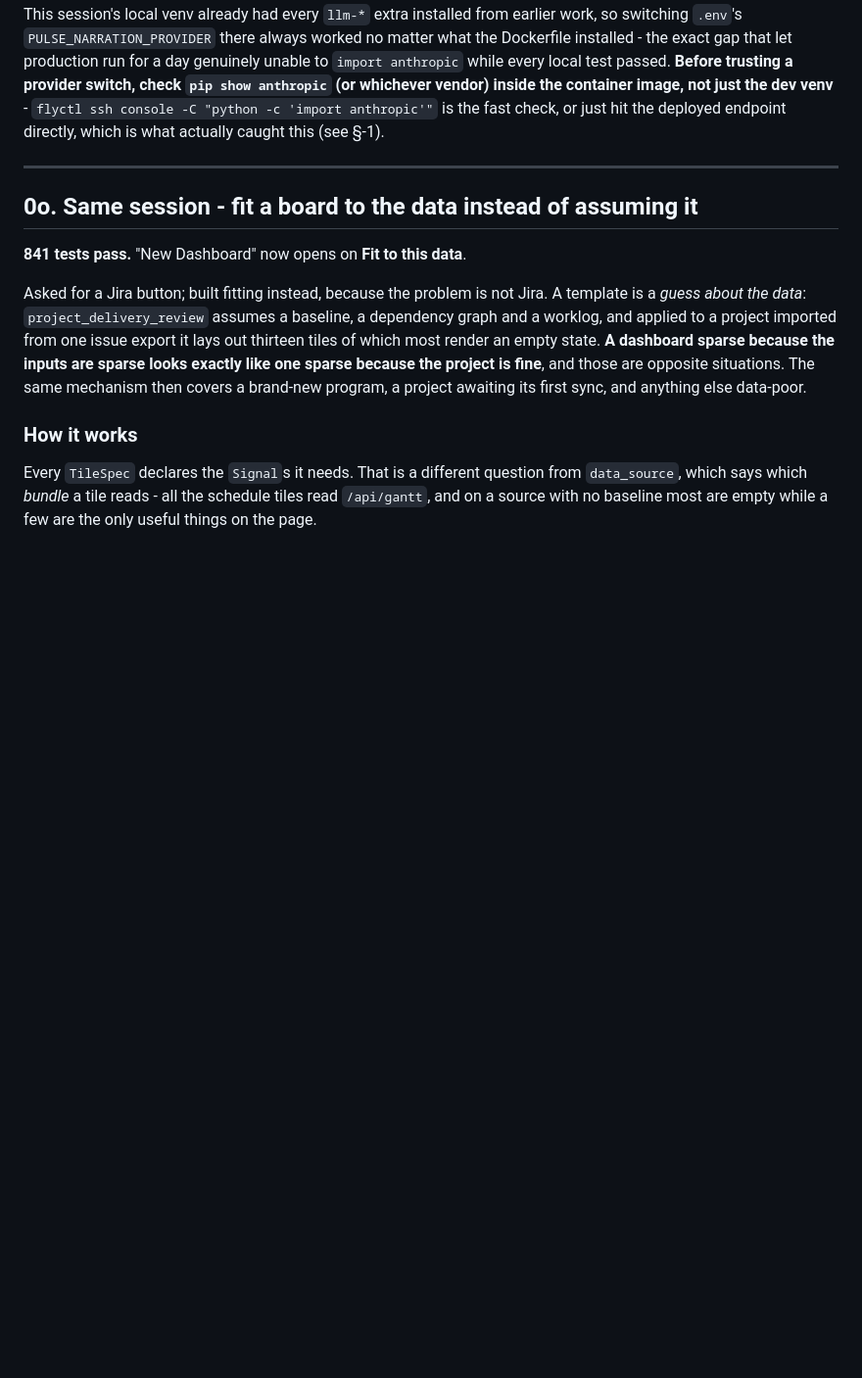
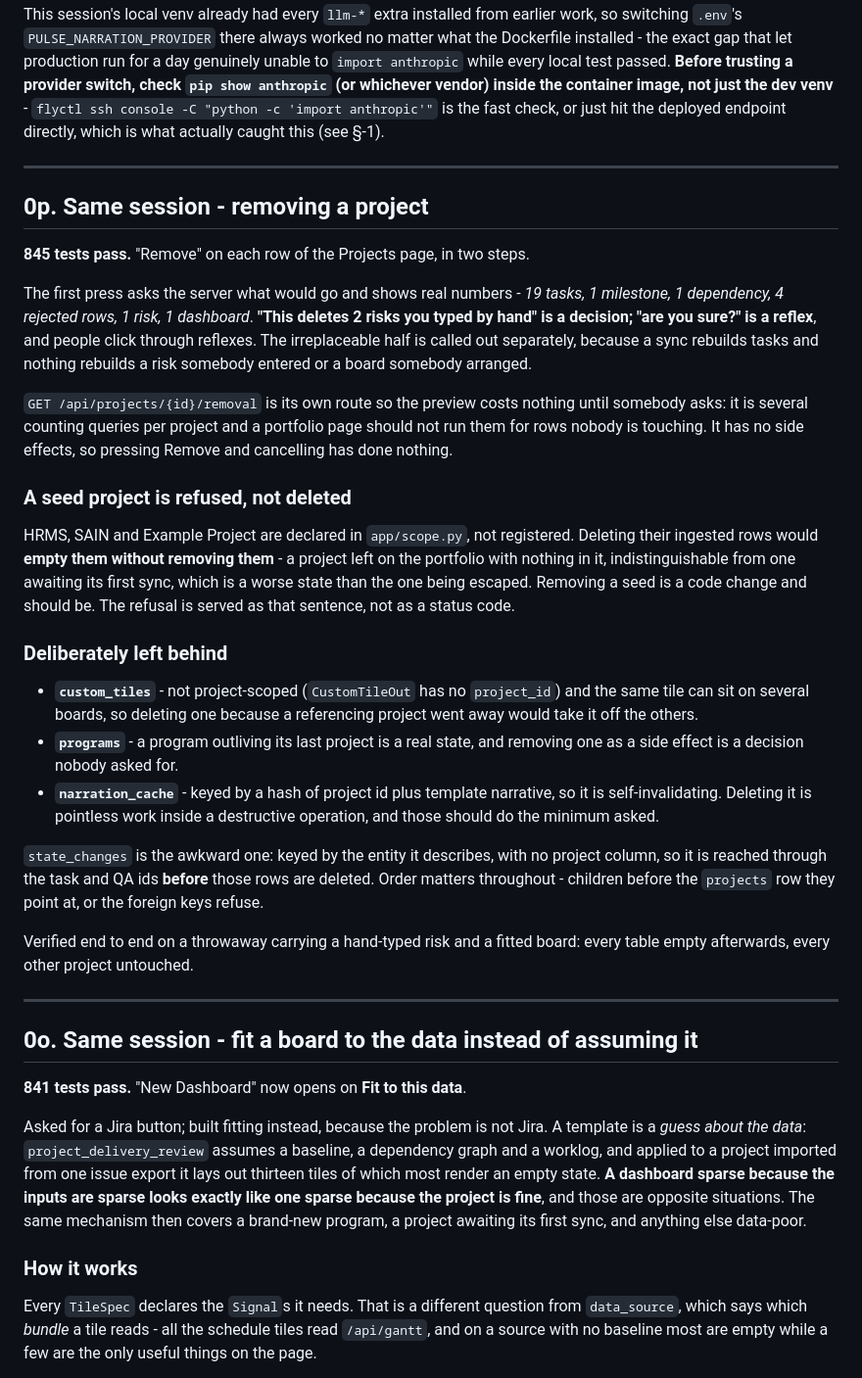
Before and after one commit to susPotato/projectpulse, a Markdown page: CLAUDE.md, the part around the change. Shown at 98% size. Drawn GitHub-style; blank space fills up the shorter version.

Commit message:
Log the project removal feature
Co-Authored-By: Claude Opus 5 <noreply@anthropic.com>

```diff
--- a/CLAUDE.md
+++ b/CLAUDE.md
@@ -185,6 +185,52 @@ trusting a provider switch, check `pip show anthropic` (or whichever vendor) ins
 container image, not just the dev venv** - `flyctl ssh console -C "python -c 'import
 anthropic'"` is the fast check, or just hit the deployed endpoint directly, which is what
 actually caught this (see §-1).
+
+---
+
+## 0p. Same session - removing a project
+
+**845 tests pass.** "Remove" on each row of the Projects page, in two steps.
+
+The first press asks the server what would go and shows real numbers - *19
+tasks, 1 milestone, 1 dependency, 4 rejected rows, 1 risk, 1 dashboard*. **"This
+deletes 2 risks you typed by hand" is a decision; "are you sure?" is a reflex**,
+and people click through reflexes. The irreplaceable half is called out
+separately, because a sync rebuilds tasks and nothing rebuilds a risk somebody
+entered or a board somebody arranged.
+
+`GET /api/projects/{id}/removal` is its own route so the preview costs nothing
+until somebody asks: it is several counting queries per project and a portfolio
+page should not run them for rows nobody is touching. It has no side effects, so
+pressing Remove and cancelling has done nothing.
+
+### A seed project is refused, not deleted
+
+HRMS, SAIN and Example Project are declared in `app/scope.py`, not registered.
+Deleting their ingested rows would **empty them without removing them** - a
+project left on the portfolio with nothing in it, indistinguishable from one
+awaiting its first sync, which is a worse state than the one being escaped.
+Removing a seed is a code change and should be. The refusal is served as that
+sentence, not as a status code.
+
+### Deliberately left behind
+
+- **`custom_tiles`** - not project-scoped (`CustomTileOut` has no `project_id`)
+  and the same tile can sit on several boards, so deleting one because a
+  referencing project went away would take it off the others.
+- **`programs`** - a program outliving its last project is a real state, and
+  removing one as a side effect is a decision nobody asked for.
+- **`narration_cache`** - keyed by a hash of project id plus template narrative,
+  so it is self-invalidating. Deleting it is pointless work inside a destructive
+  operation, and those should do the minimum asked.
+
+`state_changes` is the awkward one: keyed by the entity it describes, with no
+project column, so it is reached through the task and QA ids **before** those
+rows are deleted. Order matters throughout - children before the `projects` row
+they point at, or the foreign keys refuse.
+
+Verified end to end on a throwaway carrying a hand-typed risk and a fitted
+board: every table empty afterwards, every other project untouched.
 
 ---
 
```
